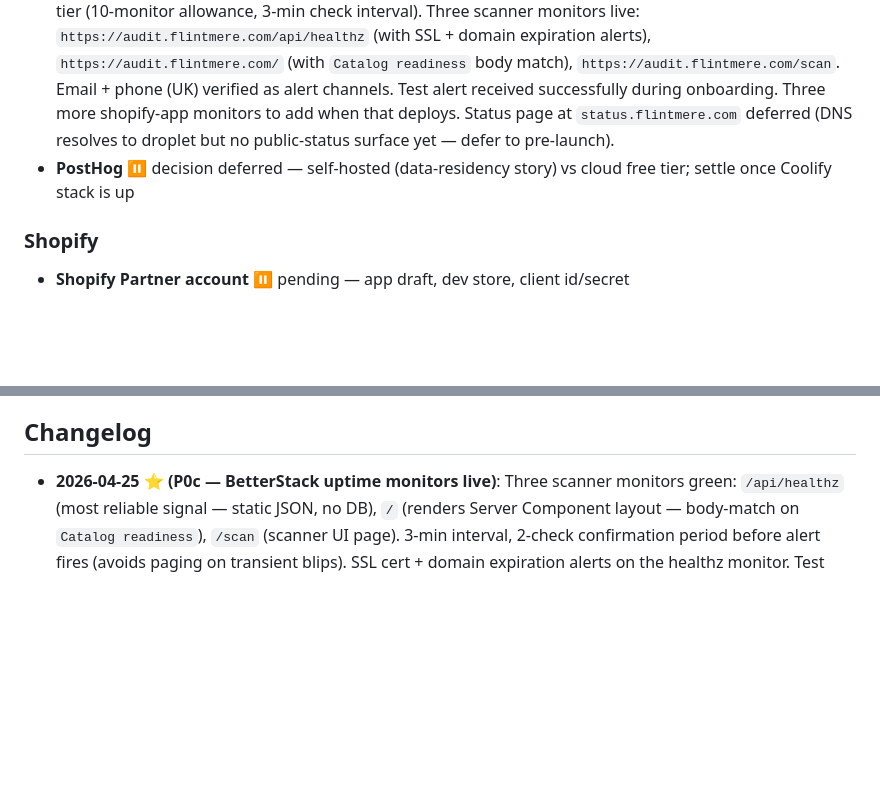
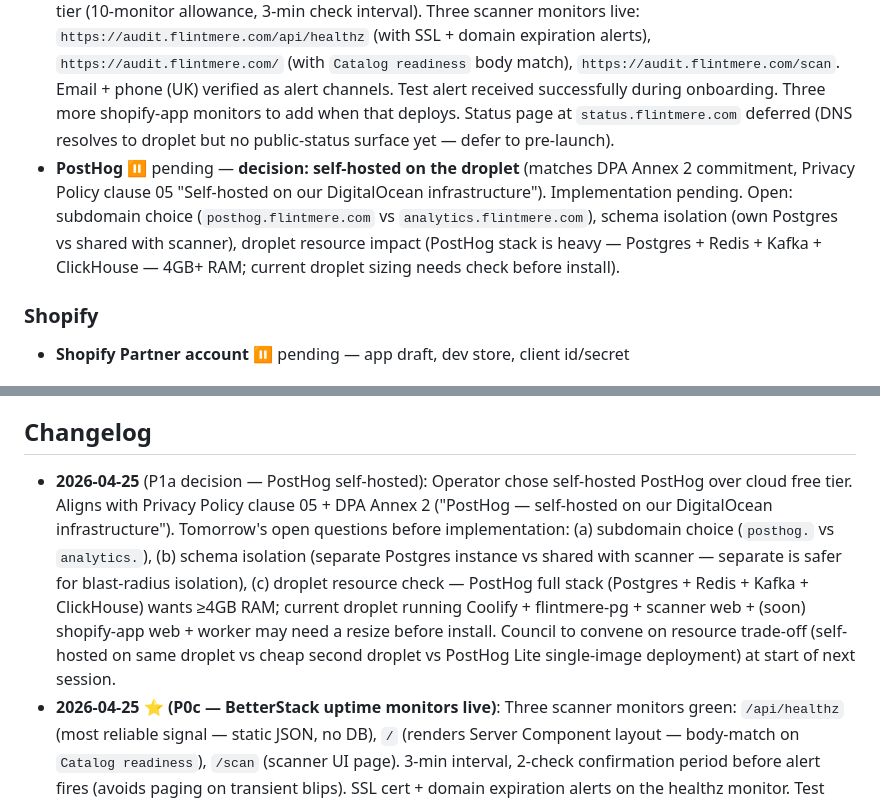
Before and after one commit to Flintmere/flintmere, a Markdown page: projects/flintmere/STATUS.md, 2 parts joined by grey strips. Drawn GitHub-style; blank space fills up the shorter version.

Commit message:
docs(status): P1a PostHog decision — self-hosted
Operator chose self-hosted over cloud free tier. Matches DPA Annex 2 +
Privacy Policy clause 05 commitments. Implementation deferred to next
session — open questions (subdomain, Postgres isolation, droplet resource
sizing) need council pass before install.

Co-Authored-By: Claude Opus 4.7 <noreply@anthropic.com>

```diff
--- a/projects/flintmere/STATUS.md
+++ b/projects/flintmere/STATUS.md
@@ -37,7 +37,7 @@ What's provisioned right now. Source of truth for "is this live?" questions. Upd
 ### Observability
 - **Sentry** ✅ live (scanner) / 🟡 in-code (shopify-app) — Sentry org `flintmere` (de.sentry.io). Project `flintmere-scanner` verified, errors flowing in `flintmere-scanner` Issues feed. Project `flintmere-shopify-app` SDK wired (web via Remix wizard, worker via manual `Sentry.init` at top of `scripts/worker.ts` since wizard doesn't touch worker process); flips to ✅ on first shopify-app deploy. Both projects: PII scrubbing in `beforeSend`, sendDefaultPii false (Privacy clause 04), no session replay (Cookie clauses 03+05), 90d retention, EU region.
 - **BetterStack Uptime** ✅ live (scanner) / ⏸ pending (shopify-app) — Eazy Access Ltd org, EU region, Free tier (10-monitor allowance, 3-min check interval). Three scanner monitors live: `https://audit.flintmere.com/api/healthz` (with SSL + domain expiration alerts), `https://audit.flintmere.com/` (with `Catalog readiness` body match), `https://audit.flintmere.com/scan`. Email + phone (UK) verified as alert channels. Test alert received successfully during onboarding. Three more shopify-app monitors to add when that deploys. Status page at `status.flintmere.com` deferred (DNS resolves to droplet but no public-status surface yet — defer to pre-launch).
-- **PostHog** ⏸ decision deferred — self-hosted (data-residency story) vs cloud free tier; settle once Coolify stack is up
+- **PostHog** ⏸ pending — **decision: self-hosted on the droplet** (matches DPA Annex 2 commitment, Privacy Policy clause 05 "Self-hosted on our DigitalOcean infrastructure"). Implementation pending. Open: subdomain choice (`posthog.flintmere.com` vs `analytics.flintmere.com`), schema isolation (own Postgres vs shared with scanner), droplet resource impact (PostHog stack is heavy — Postgres + Redis + Kafka + ClickHouse — 4GB+ RAM; current droplet sizing needs check before install).
 
 ### Shopify
 - **Shopify Partner account** ⏸ pending — app draft, dev store, client id/secret
@@ -158,6 +158,7 @@ Provider abstraction per ADRs 0005 + 0006. Shipped:
 
 ## Changelog
 
+- **2026-04-25** (P1a decision — PostHog self-hosted): Operator chose self-hosted PostHog over cloud free tier. Aligns with Privacy Policy clause 05 + DPA Annex 2 ("PostHog — self-hosted on our DigitalOcean infrastructure"). Tomorrow's open questions before implementation: (a) subdomain choice (`posthog.` vs `analytics.`), (b) schema isolation (separate Postgres instance vs shared with scanner — separate is safer for blast-radius isolation), (c) droplet resource check — PostHog full stack (Postgres + Redis + Kafka + ClickHouse) wants ≥4GB RAM; current droplet running Coolify + flintmere-pg + scanner web + (soon) shopify-app web + worker may need a resize before install. Council to convene on resource trade-off (self-hosted on same droplet vs cheap second droplet vs PostHog Lite single-image deployment) at start of next session.
 - **2026-04-25** ⭐ **(P0c — BetterStack uptime monitors live)**: Three scanner monitors green: `/api/healthz` (most reliable signal — static JSON, no DB), `/` (renders Server Component layout — body-match on `Catalog readiness`), `/scan` (scanner UI page). 3-min interval, 2-check confirmation period before alert fires (avoids paging on transient blips). SSL cert + domain expiration alerts on the healthz monitor. Test alert path verified during onboarding (call to UK number landed). EU region selected (matches DPA Annex 2). Tiered failure picture now possible: healthz down = infra; healthz up + `/` down = render layer; `/` up + `/scan` down = scanner-specific regression. Solo-operator default escalation policy (alert immediately, no team to escalate to). Three free-tier monitor slots remain for the shopify-app deploy stage. Status page at `status.flintmere.com` deferred (DNS resolves to droplet but no surface yet). Real-traffic alert test (stop container for 30s, confirm alert lands in ~9 min) deferred to a low-traffic window. **Three P0 items closed; three P1 items remain.** Next: P1a PostHog (needs operator decision — self-hosted vs cloud).
 - **2026-04-25** (P0b shopify-app Sentry — code landed, awaiting deploy): Ran `npx @sentry/wizard@latest -i remix --saas` from `apps/shopify-app/`. Wizard added `@sentry/remix`, `withSentry` root wrap, `captureRemixErrorBoundaryError` on the route boundary, `wrapHandleErrorWithSentry` on entry.server, `instrumentation.server.mjs`, `app/routes/sentry-example-page.tsx`, `sentryVitePlugin` for source maps. Same Privacy/Cookie compliance amendments as scanner: `replayIntegration` removed entirely (Cookie Policy clauses 03+05 NO replay), `sendDefaultPii: false`, `tracesSampleRate: 0.1`, beforeSend PII scrub. **Worker process Sentry manually wired** in `scripts/worker.ts` — wizard doesn't touch worker by design but worker failures (silent BullMQ stalls) are arguably more critical than web failures. Worker init at top of file before any imports that could throw at module-load; `uncaughtException` + `unhandledRejection` → `Sentry.captureException`; `Sentry.close(2000)` on SIGINT/SIGTERM so in-flight events flush before container exits; `serverName: 'shopify-app-worker'` for distinguishability in Sentry UI. Verification deferred until shopify-app reaches Coolify (next deploy stage). Commit `6f147a3`.
 - **2026-04-25** (P0b debug — Next.js 15 prerender gotcha): First Sentry test attempt failed silently. Diagnosis: `/api/_sentry-test` returned 404 even after `SENTRY_TEST_ENABLED=true` set in Coolify. Response headers revealed root cause: `x-nextjs-prerender: 1` + `x-nextjs-cache: HIT` — Next.js 15 prerendered the route at build time. At build time the env var was unset, so the 404 branch got baked in as static. Setting the env var at runtime had no effect because the cached prerender always won. **`export const dynamic = 'force-dynamic'` alone is insufficient for Next.js 15 route handlers** that don't appear to access request-scoped APIs — the prerender heuristic still fires. Fix in commit `fba9378`: added `await headers()` (canonical force-dynamic signal) + `revalidate = 0` + `fetchCache = 'force-no-store'` + explicit `cache-control: no-store` header on the response. **Lesson for the coolify-deploy SKILL.md known-blockers checklist** (will land in a follow-up): any route handler whose behaviour depends on runtime env vars MUST `await headers()` or otherwise touch a request-scoped API to defeat prerender. Empty commit `4e8cb47` was used earlier in the debug arc to force a webhook rebuild after auto-deploy appeared sticky on `45b32d1`.
```
